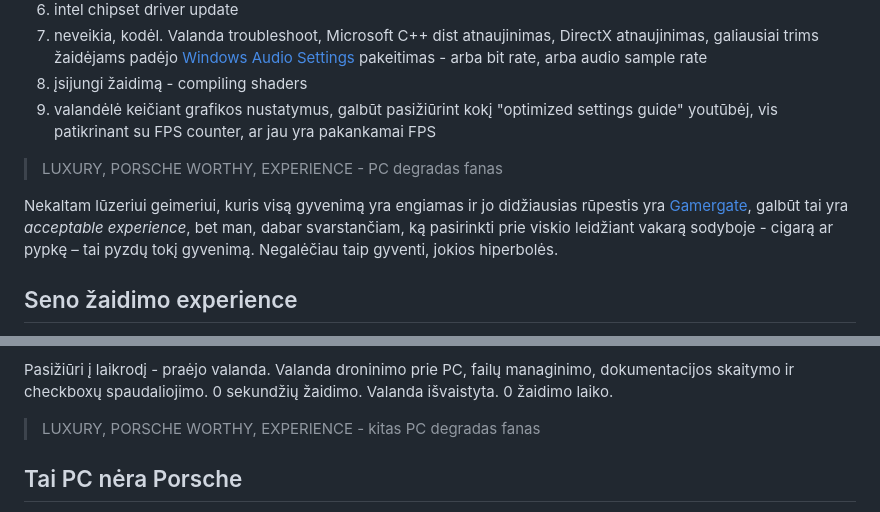
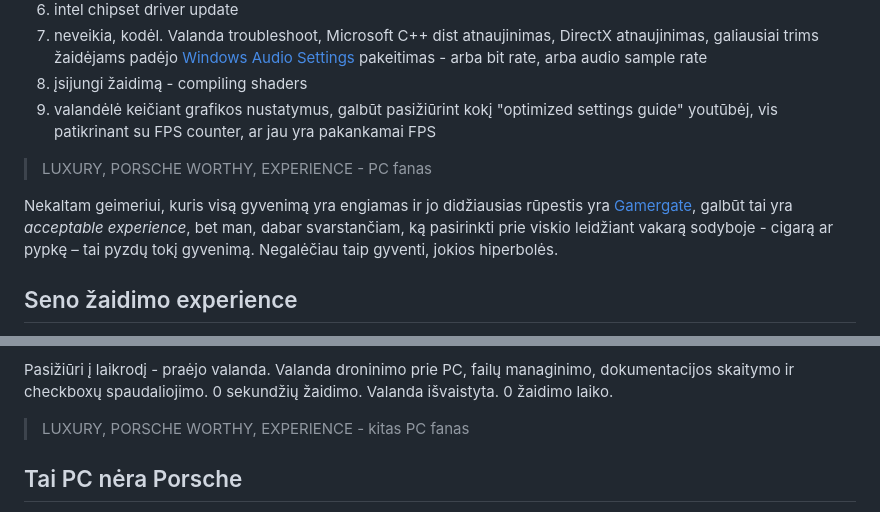
Before and after one commit to NeLaurynas/void, a Markdown page: posts/2026/2_switch-2-vs-others.md, 2 parts joined by grey strips. Rendered like a GitHub page.

Commit message:
tone down what I think

```diff
--- a/posts/2026/2_switch-2-vs-others.md
+++ b/posts/2026/2_switch-2-vs-others.md
@@ -33,9 +33,9 @@ Taigi, "Windows yra Porsche". Vienintelė diskusija čia - ar Windows išvis dat
 1. įsijungi žaidimą - compiling shaders
 1. valandėlė keičiant grafikos nustatymus, galbūt pasižiūrint kokį "optimized settings guide" youtūbėj, vis patikrinant su FPS counter, ar jau yra pakankamai FPS
 
-> LUXURY, PORSCHE WORTHY, EXPERIENCE - PC degradas fanas
+> LUXURY, PORSCHE WORTHY, EXPERIENCE - PC fanas
 
-Nekaltam lūzeriui geimeriui, kuris visą gyvenimą yra engiamas ir jo didžiausias rūpestis yra [Gamergate](https://en.wikipedia.org/wiki/Gamergate), galbūt tai yra *acceptable experience*, bet man, dabar svarstančiam, ką pasirinkti prie viskio leidžiant vakarą sodyboje - cigarą ar pypkę – tai pyzdų tokį gyvenimą. Negalėčiau taip gyventi, jokios hiperbolės.
+Nekaltam geimeriui, kuris visą gyvenimą yra engiamas ir jo didžiausias rūpestis yra [Gamergate](https://en.wikipedia.org/wiki/Gamergate), galbūt tai yra *acceptable experience*, bet man, dabar svarstančiam, ką pasirinkti prie viskio leidžiant vakarą sodyboje - cigarą ar pypkę – tai pyzdų tokį gyvenimą. Negalėčiau taip gyventi, jokios hiperbolės.
 
 ## Seno žaidimo experience
 
@@ -60,7 +60,7 @@ Kažkas pasidžiaugė, kad žaidžia [Wind Waker](https://en.wikipedia.org/wiki/
 
 Pasižiūri į laikrodį - praėjo valanda. Valanda droninimo prie PC, failų managinimo, dokumentacijos skaitymo ir checkboxų spaudaliojimo. 0 sekundžių žaidimo. Valanda išvaistyta. 0 žaidimo laiko.
 
-> LUXURY, PORSCHE WORTHY, EXPERIENCE - kitas PC degradas fanas
+> LUXURY, PORSCHE WORTHY, EXPERIENCE - kitas PC fanas
 
 ## Tai PC nėra Porsche
 
```
